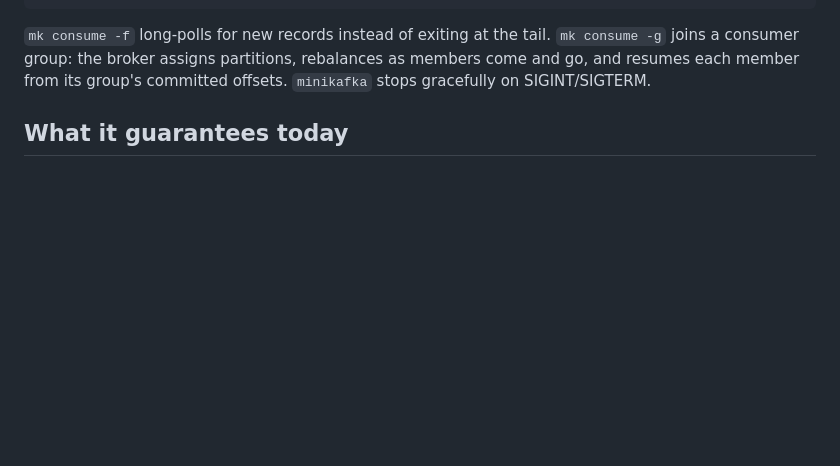
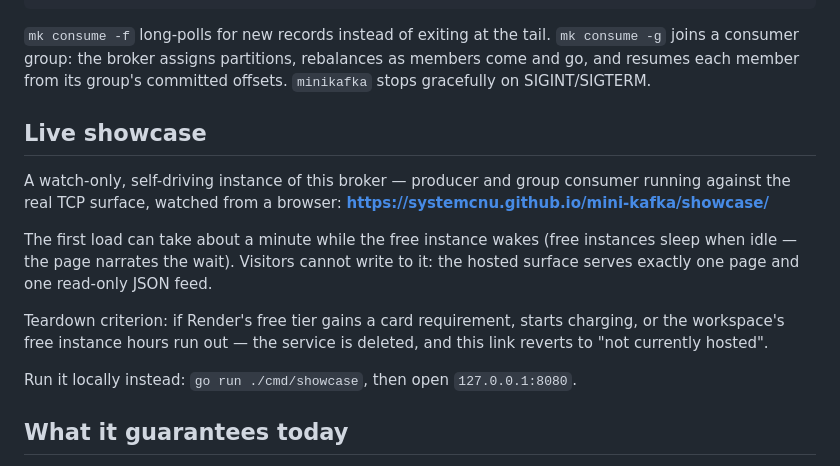
Before and after one commit to systemcnu/mini-kafka, a Markdown page: README.md, the part around the change. Drawn GitHub-style; blank space fills up the shorter version.

Commit message:
SL7 row 11: README variant A — Live showcase section after Run it by hand, hostname-free, DD-23 teardown criterion verbatim
Co-Authored-By: Claude Fable 5 <noreply@anthropic.com>

```diff
--- a/README.md
+++ b/README.md
@@ -38,6 +38,22 @@ go build -o bin/mk ./cmd/mk
 `mk consume -g` joins a consumer group: the broker assigns partitions, rebalances
 as members come and go, and resumes each member from its group's committed offsets.
 `minikafka` stops gracefully on SIGINT/SIGTERM.
+
+## Live showcase
+
+A watch-only, self-driving instance of this broker — producer and group consumer
+running against the real TCP surface, watched from a browser:
+**https://systemcnu.github.io/mini-kafka/showcase/**
+
+The first load can take about a minute while the free instance wakes (free
+instances sleep when idle — the page narrates the wait). Visitors cannot write
+to it: the hosted surface serves exactly one page and one read-only JSON feed.
+
+Teardown criterion: if Render's free tier gains a card requirement, starts
+charging, or the workspace's free instance hours run out — the service is
+deleted, and this link reverts to "not currently hosted".
+
+Run it locally instead: `go run ./cmd/showcase`, then open `127.0.0.1:8080`.
 
 ## What it guarantees today
 
```
